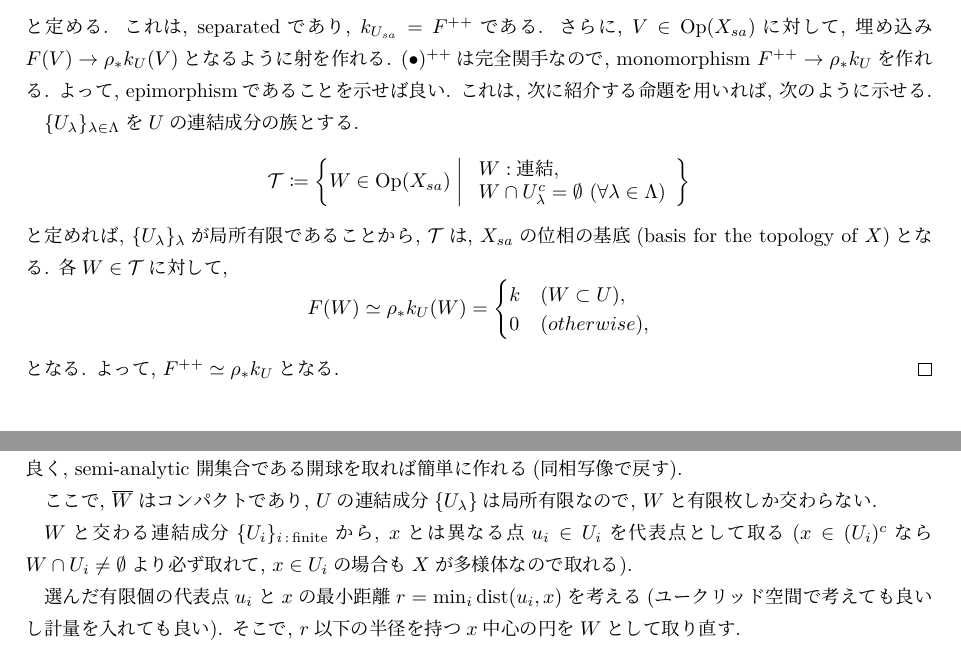
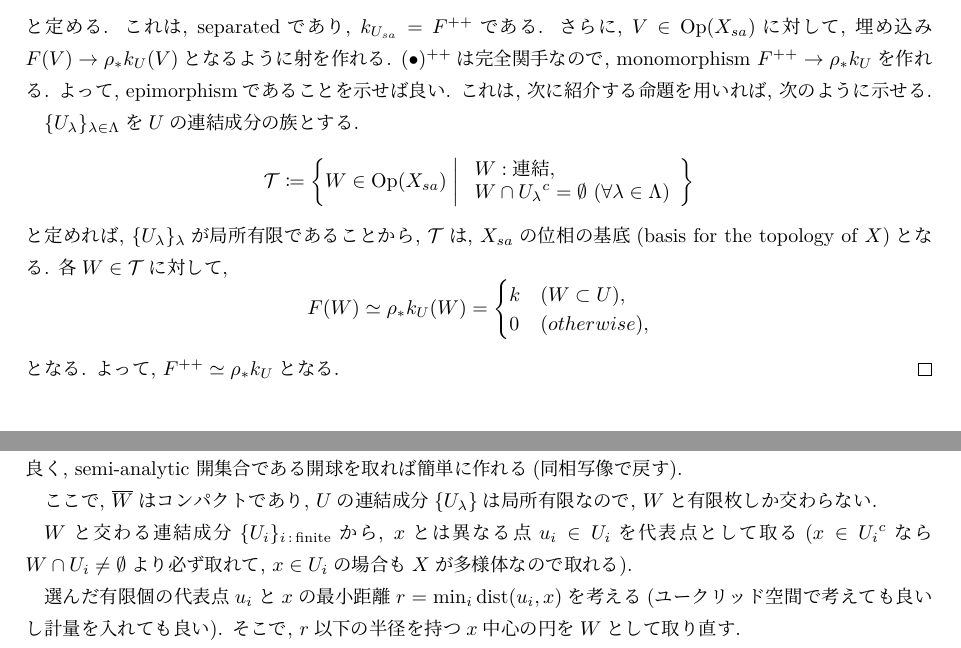
Before and after one commit to tnishida05/subanalytic_semi, a LaTeX document (main.tex, which reads contents/1-3.tex): two parts of pages 5 and 6 of 7, joined at a grey line, cut so that both start at the same text. Compiled offline with upLaTeX and dvipdfmx.

Commit message:
complement

```diff
--- a/contents/1-3.tex
+++ b/contents/1-3.tex
@@ -94,7 +94,7 @@ $\rho_\ast$と書くこととする.
       \relmiddle{|}
       \begin{array}{l}
         W : \mbox{連結},\\
-        W\cap U_\lambda^c = \emptyset \  (\forall \lambda \in \Lambda)
+        W\cap {U_\lambda}^c = \emptyset \  (\forall \lambda \in \Lambda)
       \end{array}
       \right\}
   \]
@@ -168,7 +168,7 @@ $X_{sa}$の位相で基底となると言うのは, おそらく, そのよう
 
   $W$と交わる連結成分$\{U_i\}_{i\,:\,\mathrm{finite}}$から,
   $x$とは異なる点$u_i\in U_i$を代表点として取る
-  ($x\in (U_i)^c$なら$W\cap U_i\neq\emptyset$より必ず取れて,
+  ($x\in {U_i}^c$なら$W\cap U_i\neq\emptyset$より必ず取れて,
   $x\in U_i$の場合も$X$が多様体なので取れる).
 
   選んだ有限個の代表点$u_i$と$x$の最小距離$r = \min_i \dist(u_i,x)$を考える
```
Also changed, not shown: out.pdf.
